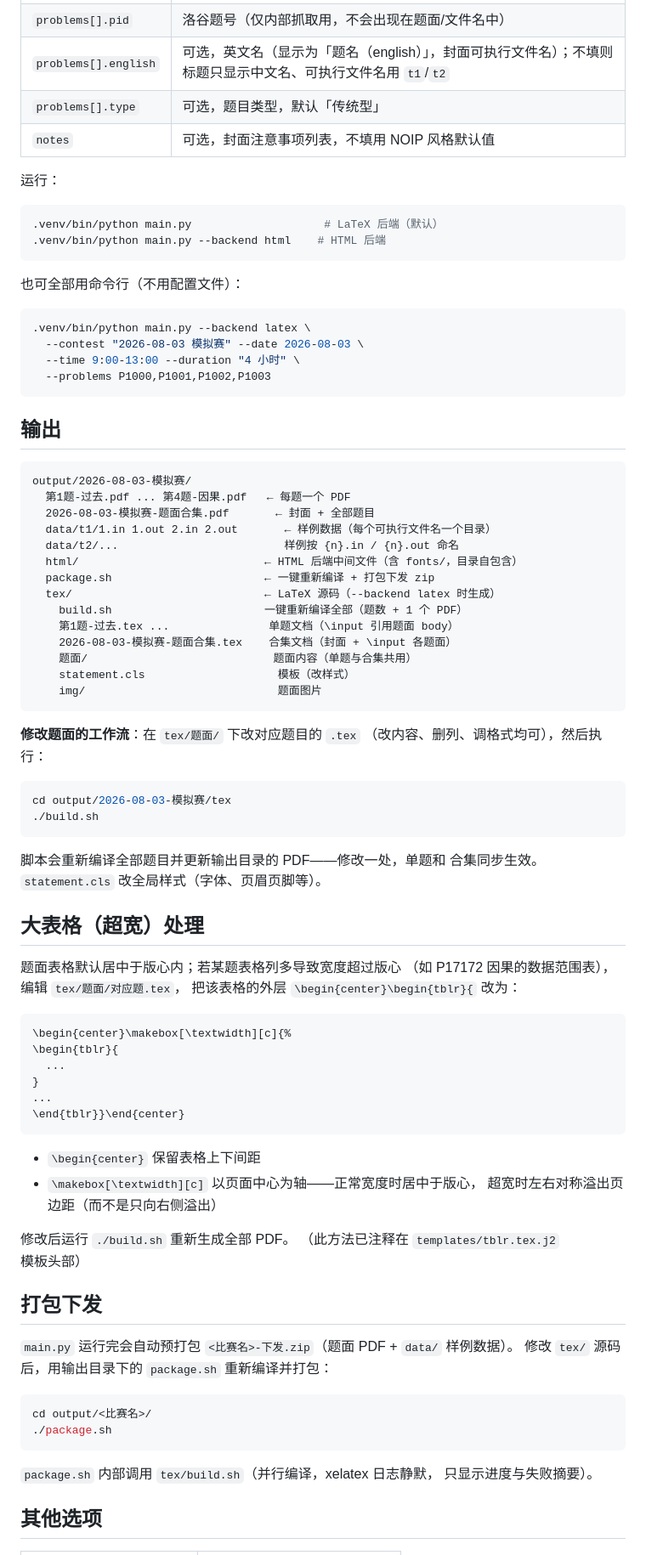
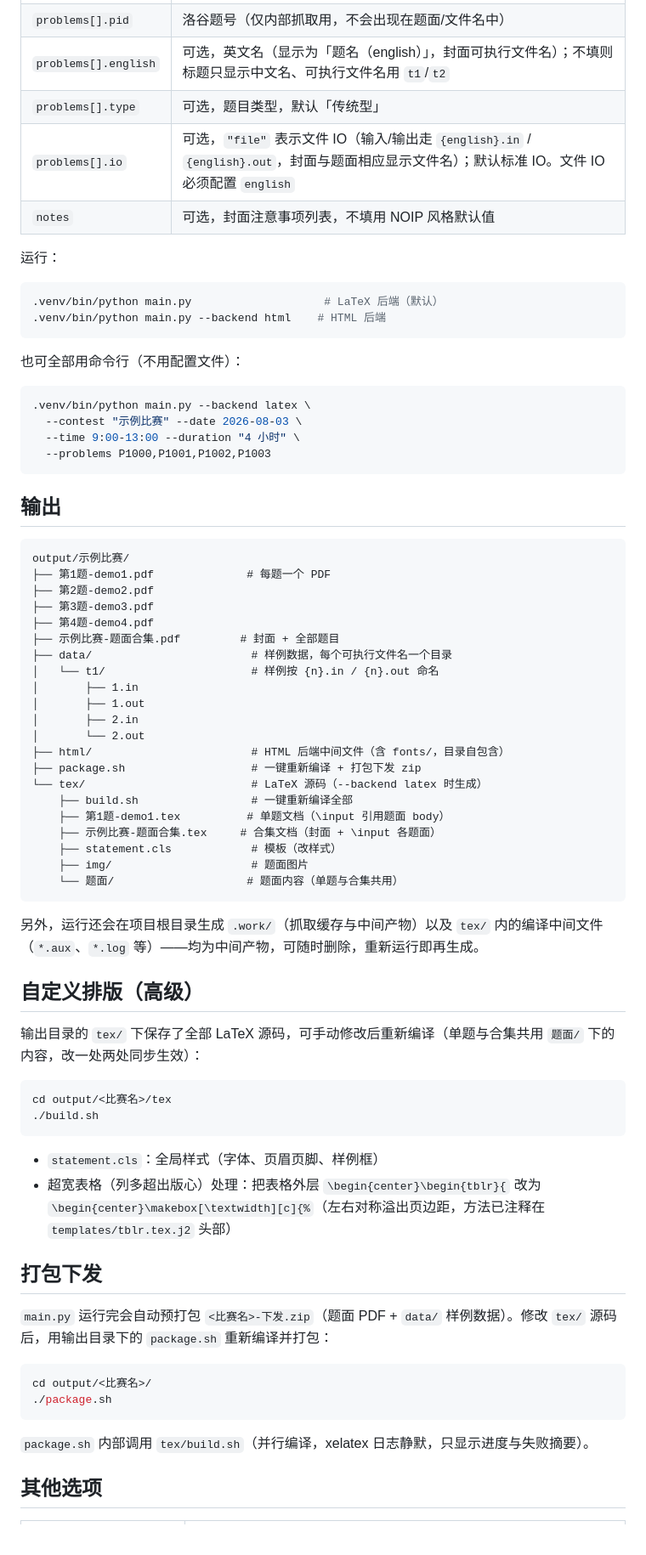
Before and after one commit to arglyzine/luogu2pdf, a Markdown page: README.md, the part around the change printed below. Shown: that part at 85% size. Drawn GitHub-style.

````diff
--- a/README.md
+++ b/README.md
@@ -58,6 +79,7 @@ LaTeX 后端需要：
 | `problems[].pid` | 洛谷题号（仅内部抓取用，不会出现在题面/文件名中） |
 | `problems[].english` | 可选，英文名（显示为「题名（english）」，封面可执行文件名）；不填则标题只显示中文名、可执行文件名用 `t1`/`t2` |
 | `problems[].type` | 可选，题目类型，默认「传统型」 |
+| `problems[].io` | 可选，`"file"` 表示文件 IO（输入/输出走 `{english}.in` / `{english}.out`，封面与题面相应显示文件名）；默认标准 IO。文件 IO 必须配置 `english` |
 | `notes` | 可选，封面注意事项列表，不填用 NOIP 风格默认值 |
 
 运行：
@@ -71,75 +93,61 @@ LaTeX 后端需要：
 
 ```bash
 .venv/bin/python main.py --backend latex \
-  --contest "2026-08-03 模拟赛" --date 2026-08-03 \
+  --contest "示例比赛" --date 2026-08-03 \
   --time 9:00-13:00 --duration "4 小时" \
   --problems P1000,P1001,P1002,P1003
 ```
 
 ## 输出
 
-```
-output/2026-08-03-模拟赛/
-  第1题-过去.pdf ... 第4题-因果.pdf   ← 每题一个 PDF
-  2026-08-03-模拟赛-题面合集.pdf       ← 封面 + 全部题目
-  data/t1/1.in 1.out 2.in 2.out       ← 样例数据（每个可执行文件名一个目录）
-  data/t2/...                         样例按 {n}.in / {n}.out 命名
-  html/                            ← HTML 后端中间文件（含 fonts/，目录自包含）
-  package.sh                       ← 一键重新编译 + 打包下发 zip
-  tex/                             ← LaTeX 源码（--backend latex 时生成）
-    build.sh                       一键重新编译全部（题数 + 1 个 PDF）
-    第1题-过去.tex ...               单题文档（\input 引用题面 body）
-    2026-08-03-模拟赛-题面合集.tex    合集文档（封面 + \input 各题面）
-    题面/                            题面内容（单题与合集共用）
-    statement.cls                    模板（改样式）
-    img/                             题面图片
+```text
+output/示例比赛/
+├── 第1题-demo1.pdf              # 每题一个 PDF
+├── 第2题-demo2.pdf
+├── 第3题-demo3.pdf
+├── 第4题-demo4.pdf
+├── 示例比赛-题面合集.pdf         # 封面 + 全部题目
+├── data/                        # 样例数据，每个可执行文件名一个目录
+│   └── t1/                      # 样例按 {n}.in / {n}.out 命名
+│       ├── 1.in
+│       ├── 1.out
+│       ├── 2.in
+│       └── 2.out
+├── html/                        # HTML 后端中间文件（含 fonts/，目录自包含）
+├── package.sh                   # 一键重新编译 + 打包下发 zip
+└── tex/                         # LaTeX 源码（--backend latex 时生成）
+    ├── build.sh                 # 一键重新编译全部
+    ├── 第1题-demo1.tex          # 单题文档（\input 引用题面 body）
+    ├── 示例比赛-题面合集.tex     # 合集文档（封面 + \input 各题面）
+    ├── statement.cls            # 模板（改样式）
+    ├── img/                     # 题面图片
+    └── 题面/                    # 题面内容（单题与合集共用）
 ```
 
-**修改题面的工作流**：在 `tex/题面/` 下改对应题目的 `.tex`
-（改内容、删列、调格式均可），然后执行：
+另外，运行还会在项目根目录生成 `.work/`（抓取缓存与中间产物）以及 `tex/` 内的编译中间文件（`*.aux`、`*.log` 等）——均为中间产物，可随时删除，重新运行即再生成。
+
+## 自定义排版（高级）
+
+输出目录的 `tex/` 下保存了全部 LaTeX 源码，可手动修改后重新编译（单题与合集共用 `题面/` 下的内容，改一处两处同步生效）：
 
 ```bash
-cd output/2026-08-03-模拟赛/tex
+cd output/<比赛名>/tex
 ./build.sh
 ```
 
-脚本会重新编译全部题目并更新输出目录的 PDF——修改一处，单题和
-合集同步生效。`statement.cls` 改全局样式（字体、页眉页脚等）。
-
-## 大表格（超宽）处理
-
-题面表格默认居中于版心内；若某题表格列多导致宽度超过版心
-（如 P17172 因果的数据范围表），编辑 `tex/题面/对应题.tex`，
-把该表格的外层 `\begin{center}\begin{tblr}{` 改为：
-
-```latex
-\begin{center}\makebox[\textwidth][c]{%
-\begin{tblr}{
-  ...
-}
-...
-\end{tblr}}\end{center}
-```
-
-- `\begin{center}` 保留表格上下间距
-- `\makebox[\textwidth][c]` 以页面中心为轴——正常宽度时居中于版心，
-  超宽时左右对称溢出页边距（而不是只向右侧溢出）
-
-修改后运行 `./build.sh` 重新生成全部 PDF。
-（此方法已注释在 `templates/tblr.tex.j2` 模板头部）
+- `statement.cls`：全局样式（字体、页眉页脚、样例框）
+- 超宽表格（列多超出版心）处理：把表格外层 `\begin{center}\begin{tblr}{` 改为 `\begin{center}\makebox[\textwidth][c]{%`（左右对称溢出页边距，方法已注释在 `templates/tblr.tex.j2` 头部）
 
 ## 打包下发
 
-`main.py` 运行完会自动预打包 `<比赛名>-下发.zip`（题面 PDF + `data/` 样例数据）。
-修改 `tex/` 源码后，用输出目录下的 `package.sh` 重新编译并打包：
+`main.py` 运行完会自动预打包 `<比赛名>-下发.zip`（题面 PDF + `data/` 样例数据）。修改 `tex/` 源码后，用输出目录下的 `package.sh` 重新编译并打包：
 
 ```bash
 cd output/<比赛名>/
 ./package.sh
 ```
 
-`package.sh` 内部调用 `tex/build.sh`（并行编译，xelatex 日志静默，
-只显示进度与失败摘要）。
+`package.sh` 内部调用 `tex/build.sh`（并行编译，xelatex 日志静默，只显示进度与失败摘要）。
 
 ## 其他选项
 
````
Also changed, not shown: other parts of README.md (+39 -61 lines), docs/implementation.md (added, +60 -0 lines), example/cover.png (added), example/page-statement.png (added), example/page-tail.png (added), 14 other files.
